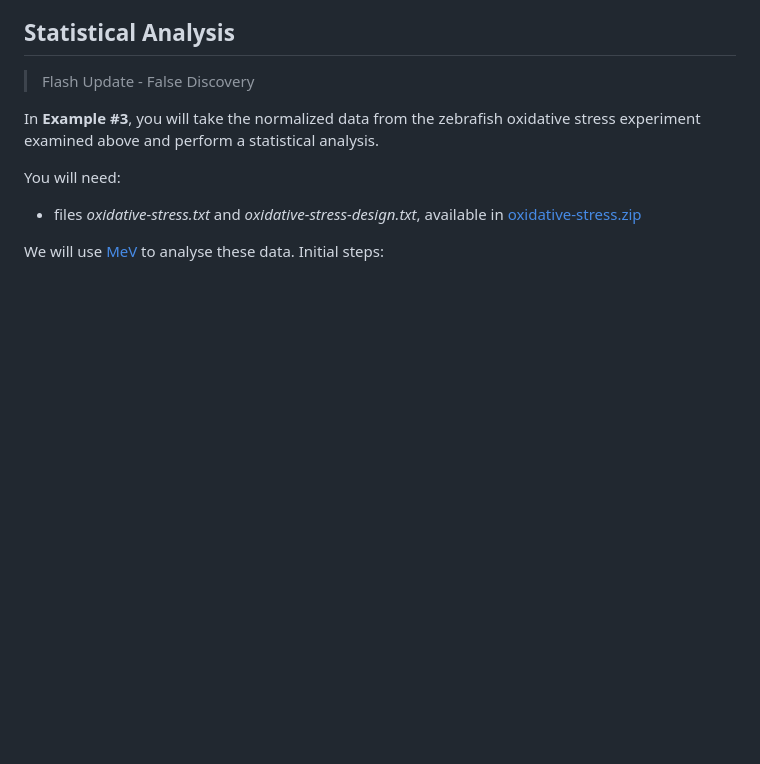
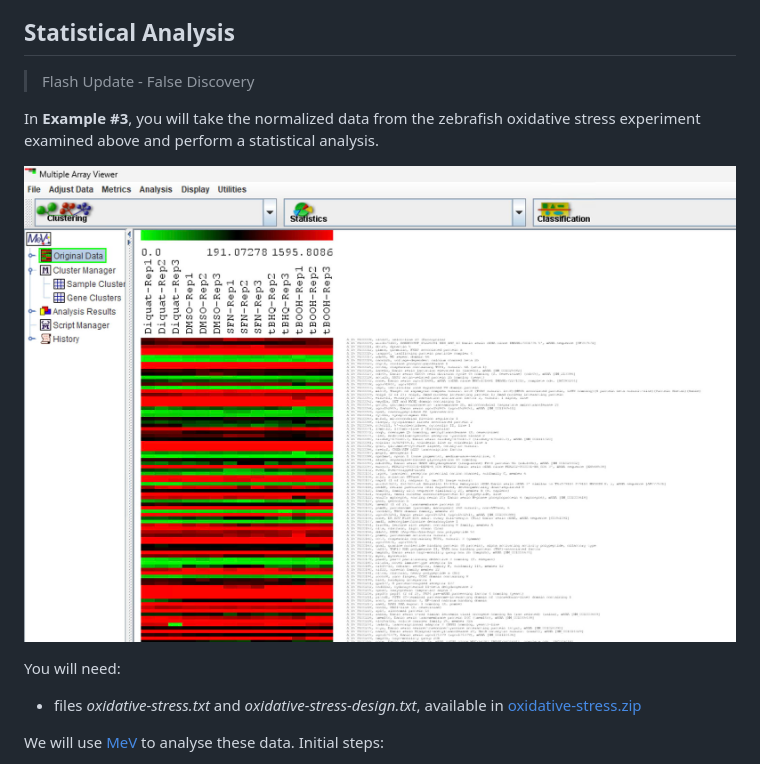
Before and after one commit to agmcarthur/Biochem-3BP3, a Markdown page: Lab_8_Microarrays/README.md, the part around the change. Drawn GitHub-style; pictures changed too: Lab_8_Microarrays/img/mev.jpg (added); blank space fills up the shorter version.

Commit message:
MeV

```diff
--- a/Lab_8_Microarrays/README.md
+++ b/Lab_8_Microarrays/README.md
@@ -121,6 +121,8 @@ You will need:
 
 In **Example #3**, you will take the normalized data from the zebrafish oxidative stress experiment examined above and perform a statistical analysis.
 
+![MeV](img/mev.jpg)
+
 You will need:
 
 * files *oxidative-stress.txt* and *oxidative-stress-design.txt*, available in [oxidative-stress.zip](oxidative-stress.zip)
```
